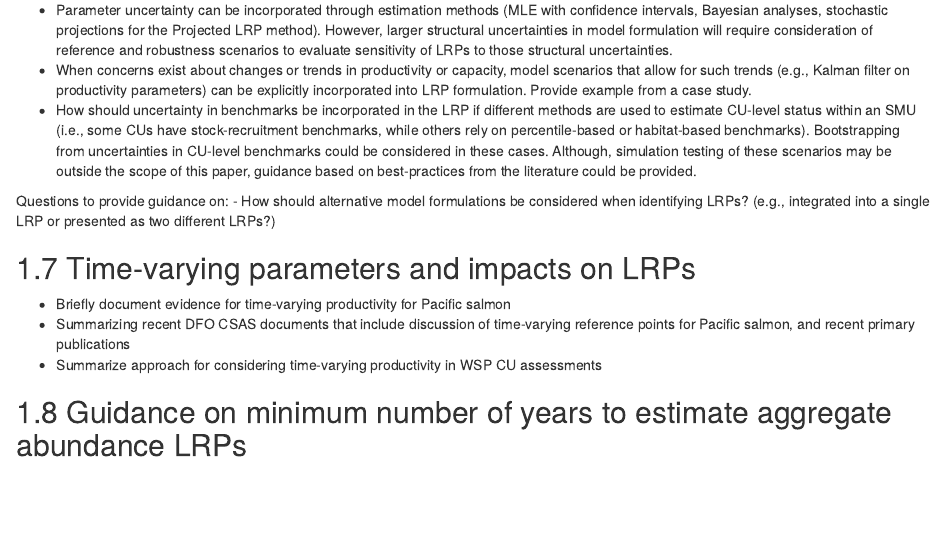
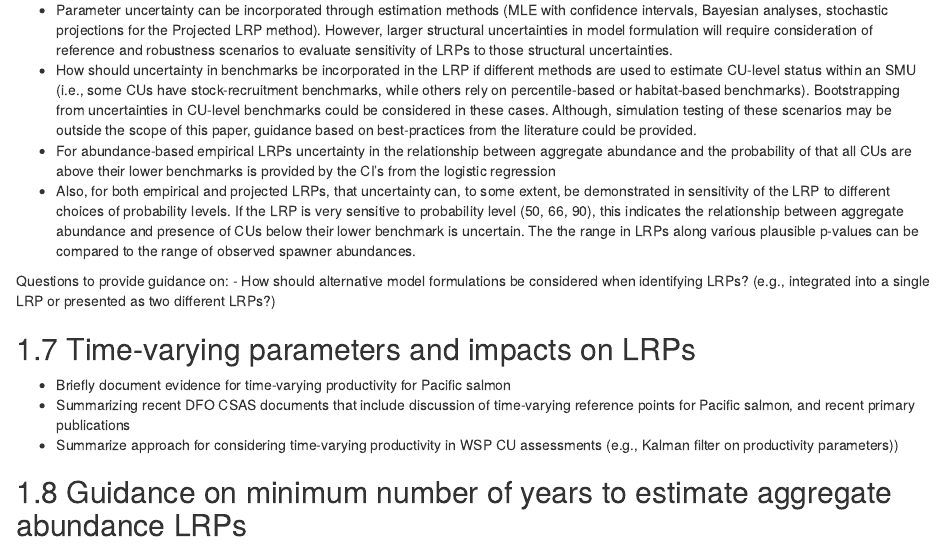
Before and after one commit to Pacific-salmon-assess/SalmonLRP_csasdown, an R Markdown document (guidelinesWP/04-chap4.Rmd): the page in a window 1100 px wide, from 2050 px down. Rendered offline with R 4.5, knitr and Pandoc, with nearby package versions; drawn as R Markdown's standard HTML page in place of the format the file asks for.

Commit message:
revised uncertainties section

```diff
--- a/guidelinesWP/04-chap4.Rmd
+++ b/guidelinesWP/04-chap4.Rmd
@@ -75,8 +75,9 @@ Questions to provide guidance on:
 ## Incorporating uncertainty in aggregate abundance LRP estimation
 
 -	Parameter uncertainty can be incorporated through estimation methods (MLE with confidence intervals, Bayesian analyses, stochastic projections for the Projected LRP method).  However, larger structural uncertainties in model formulation will require consideration of reference and robustness scenarios to evaluate sensitivity of LRPs to those structural uncertainties.
--	When concerns exist about changes or trends in productivity or capacity, model scenarios that allow for such trends (e.g.,  Kalman filter on productivity parameters) can be explicitly incorporated into LRP formulation. Provide example from a case study.
 -	How should uncertainty in benchmarks be incorporated in the LRP if different methods are used to estimate CU-level status within an SMU (i.e., some CUs have stock-recruitment benchmarks, while others rely on percentile-based or habitat-based benchmarks). Bootstrapping from uncertainties in CU-level benchmarks could be considered in these cases. Although, simulation testing of these scenarios may be outside the scope of this paper, guidance based on best-practices from the literature could be provided.
+- For abundance-based empirical LRPs uncertainty in the relationship between aggregate abundance and the probability of that all CUs are above their lower benchmarks is provided by the CI's from the logistic regression
+- Also, for both empirical and projected LRPs, that uncertainty can, to some extent, be demonstrated in sensitivity of the LRP to different choices of probability levels. If the LRP is very sensitive to probability level (50, 66, 90), this indicates the relationship between aggregate abundance and presence of CUs below their lower benchmark is uncertain. The the range in LRPs along various plausible p-values can be compared to the range of observed spawner abundances.
 
 Questions to provide guidance on:
 -	How should alternative model formulations be considered when identifying LRPs?  (e.g., integrated into a single LRP or presented as two different LRPs?)
@@ -84,7 +85,7 @@ Questions to provide guidance on:
 ##	Time-varying parameters and impacts on LRPs
 -	Briefly document evidence for time-varying productivity for Pacific salmon
 -	Summarizing recent DFO CSAS documents that include discussion of time-varying reference points for Pacific salmon, and recent primary publications
-- Summarize approach for considering time-varying productivity in WSP CU assessments
+- Summarize approach for considering time-varying productivity in WSP CU assessments (e.g., Kalman filter on productivity parameters))
 
 
 ##	Guidance on minimum number of years to estimate aggregate abundance LRPs
```
Also changed, not shown: 1 other file.
